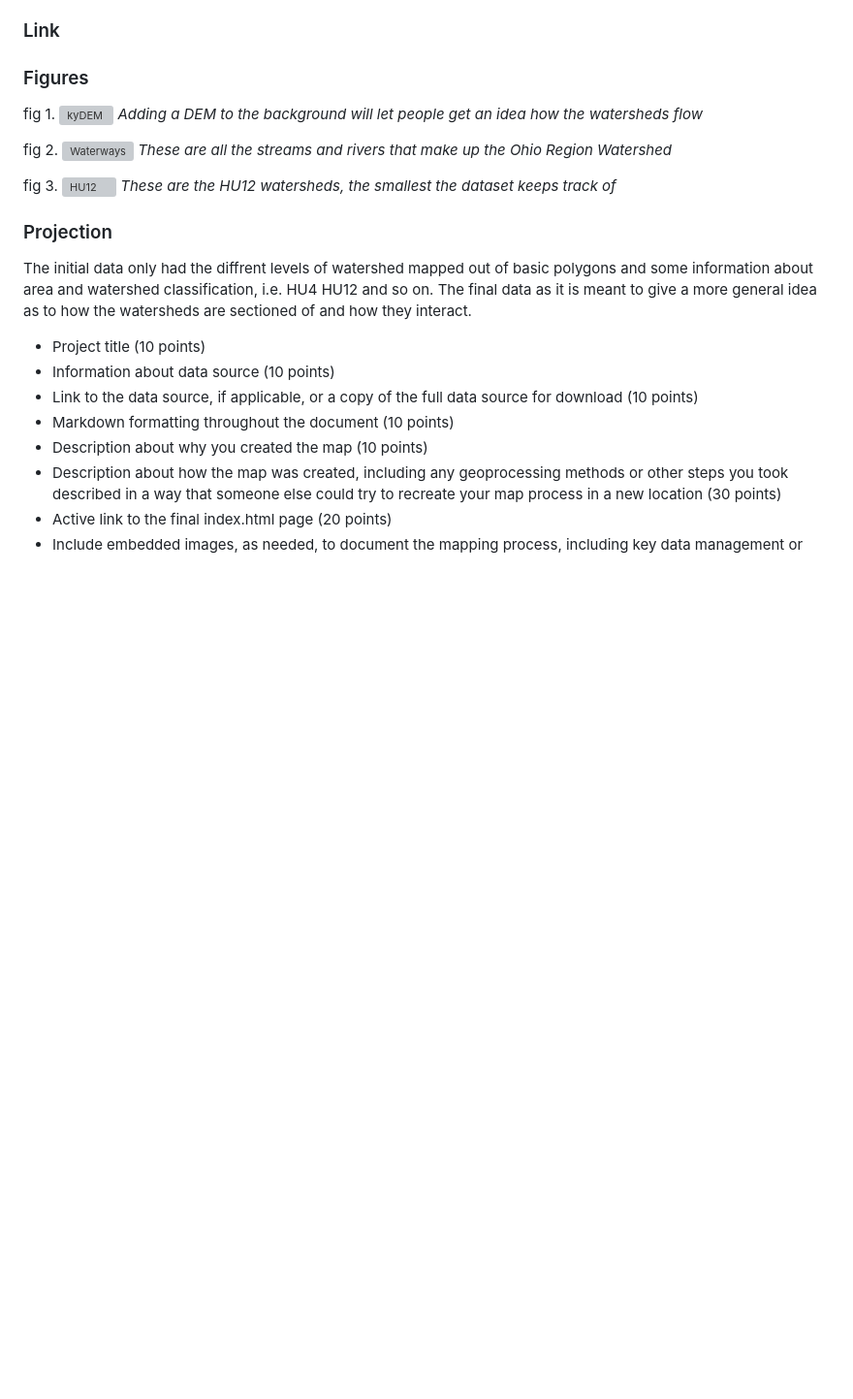
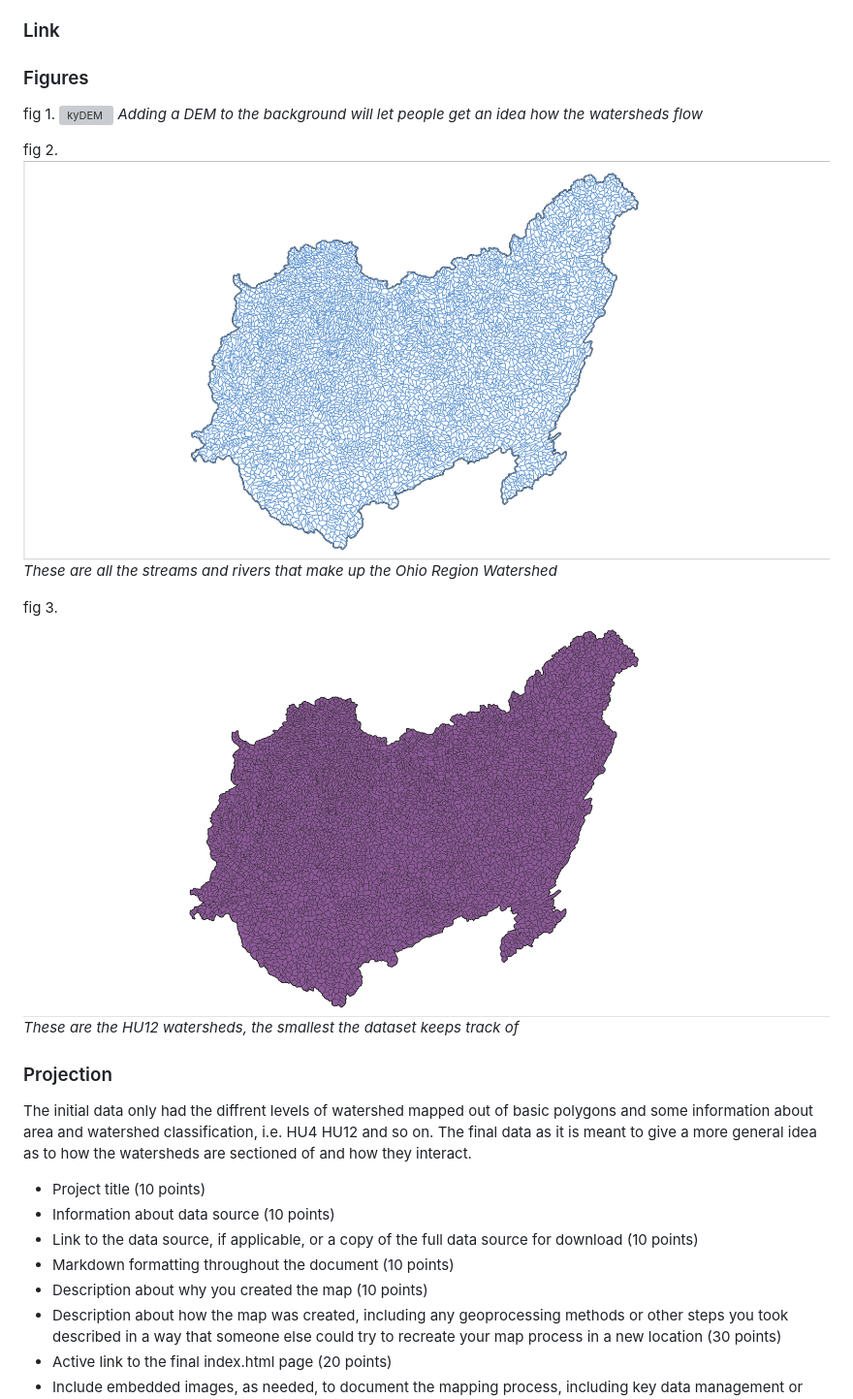
Before and after one commit to mhwh225/MAP-671-Mod4-Final, a Markdown page: README.md, the part around one of its changes. Shown at 97% size. GitHub-like rendering; blank space fills up the shorter version; grey boxes are pictures that could not be loaded.

Commit message:
/Graphics/

```diff
--- a/README.md
+++ b/README.md
@@ -25,11 +30,11 @@ fig 1.
 *Adding a DEM to the background will let people get an idea how the watersheds flow*
 
 fig 2.
-![Waterways](<all waterways.PNG>)
+![Waterways](</Graphics/all waterways.PNG>)
 *These are all the streams and rivers that make up the Ohio Region Watershed*
 
 fig 3.
-![HU12](HUC12.PNG)
+![HU12](/Graphics/HUC12.PNG)
 *These are the HU12 watersheds, the smallest the dataset keeps track of*
 
 ### Projection
```
Also changed, not shown: other parts of README.md (+7 -2 lines).
